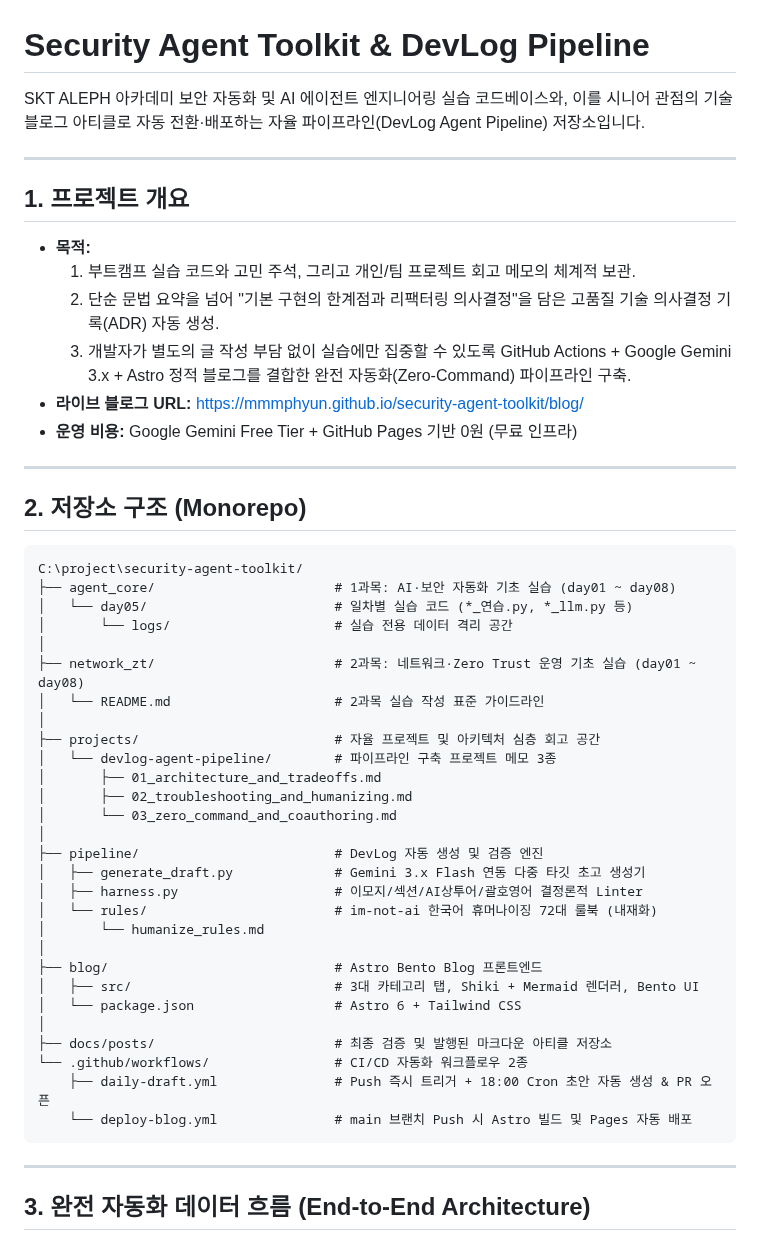
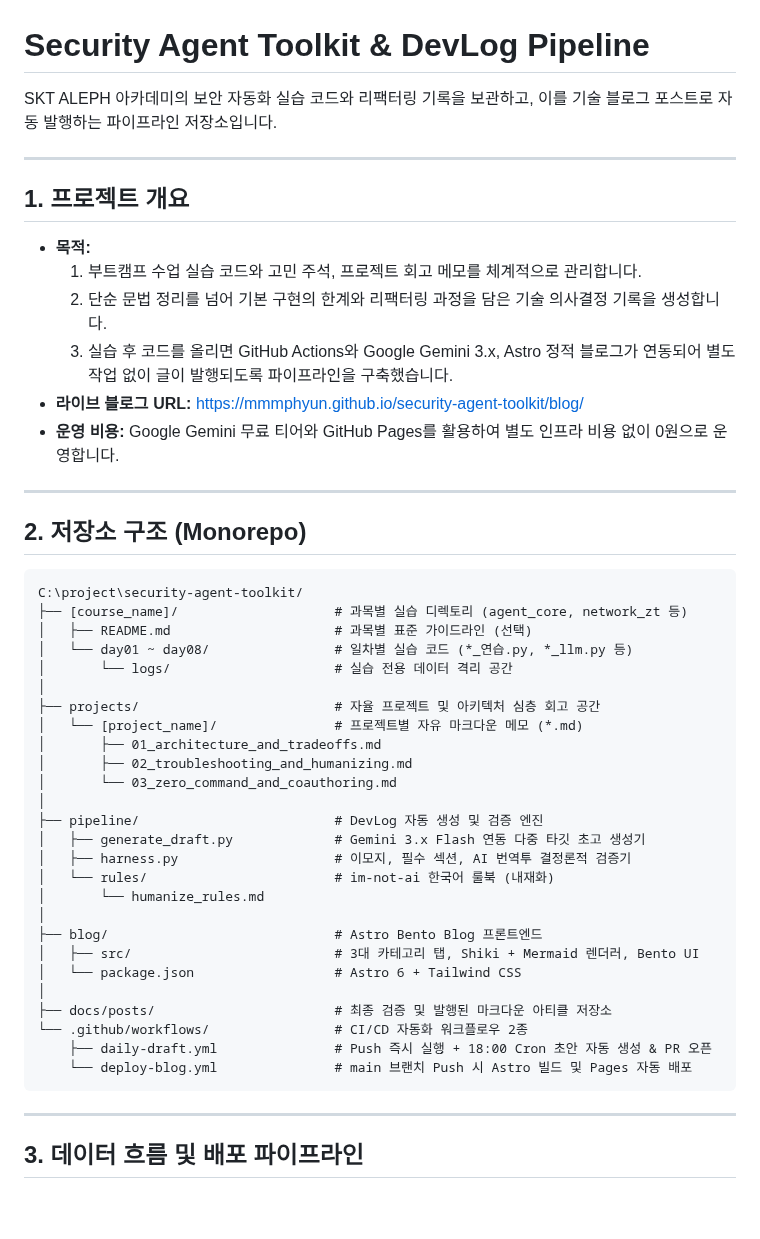
Before and after one commit to mmmphyun/security-agent-toolkit, a Markdown page: README.md, the part around one of its changes. Rendered like a GitHub page; blank space fills up the shorter version.

````diff
--- a/README.md
+++ b/README.md
@@ -1,17 +1,17 @@
 # Security Agent Toolkit & DevLog Pipeline
 
-SKT ALEPH 아카데미 보안 자동화 및 AI 에이전트 엔지니어링 실습 코드베이스와, 이를 시니어 관점의 기술 블로그 아티클로 자동 전환·배포하는 자율 파이프라인(DevLog Agent Pipeline) 저장소입니다.
+SKT ALEPH 아카데미의 보안 자동화 실습 코드와 리팩터링 기록을 보관하고, 이를 기술 블로그 포스트로 자동 발행하는 파이프라인 저장소입니다.
 
 ---
 
 ## 1. 프로젝트 개요
 
 - **목적:**
-  1. 부트캠프 실습 코드와 고민 주석, 그리고 개인/팀 프로젝트 회고 메모의 체계적 보관.
-  2. 단순 문법 요약을 넘어 "기본 구현의 한계점과 리팩터링 의사결정"을 담은 고품질 기술 의사결정 기록(ADR) 자동 생성.
-  3. 개발자가 별도의 글 작성 부담 없이 실습에만 집중할 수 있도록 GitHub Actions + Google Gemini 3.x + Astro 정적 블로그를 결합한 완전 자동화(Zero-Command) 파이프라인 구축.
+  1. 부트캠프 수업 실습 코드와 고민 주석, 프로젝트 회고 메모를 체계적으로 관리합니다.
+  2. 단순 문법 정리를 넘어 기본 구현의 한계와 리팩터링 과정을 담은 기술 의사결정 기록을 생성합니다.
+  3. 실습 후 코드를 올리면 GitHub Actions와 Google Gemini 3.x, Astro 정적 블로그가 연동되어 별도 작업 없이 글이 발행되도록 파이프라인을 구축했습니다.
 - **라이브 블로그 URL:** https://mmmphyun.github.io/security-agent-toolkit/blog/
-- **운영 비용:** Google Gemini Free Tier + GitHub Pages 기반 0원 (무료 인프라)
+- **운영 비용:** Google Gemini 무료 티어와 GitHub Pages를 활용하여 별도 인프라 비용 없이 0원으로 운영합니다.
 
 ---
 
@@ -19,23 +19,21 @@ SKT ALEPH 아카데미 보안 자동화 및 AI 에이전트 엔지니어링 실
 
 ```text
 C:\project\security-agent-toolkit/
-├── agent_core/                       # 1과목: AI·보안 자동화 기초 실습 (day01 ~ day08)
-│   └── day05/                        # 일차별 실습 코드 (*_연습.py, *_llm.py 등)
+├── [course_name]/                    # 과목별 실습 디렉토리 (agent_core, network_zt 등)
+│   ├── README.md                     # 과목별 표준 가이드라인 (선택)
+│   └── day01 ~ day08/                # 일차별 실습 코드 (*_연습.py, *_llm.py 등)
 │       └── logs/                     # 실습 전용 데이터 격리 공간
 │
-├── network_zt/                       # 2과목: 네트워크·Zero Trust 운영 기초 실습 (day01 ~ day08)
-│   └── README.md                     # 2과목 실습 작성 표준 가이드라인
-│
 ├── projects/                         # 자율 프로젝트 및 아키텍처 심층 회고 공간
-│   └── devlog-agent-pipeline/        # 파이프라인 구축 프로젝트 메모 3종
+│   └── [project_name]/               # 프로젝트별 자유 마크다운 메모 (*.md)
 │       ├── 01_architecture_and_tradeoffs.md
 │       ├── 02_troubleshooting_and_humanizing.md
 │       └── 03_zero_command_and_coauthoring.md
 │
 ├── pipeline/                         # DevLog 자동 생성 및 검증 엔진
 │   ├── generate_draft.py             # Gemini 3.x Flash 연동 다중 타깃 초고 생성기
-│   ├── harness.py                    # 이모지/섹션/AI상투어/괄호영어 결정론적 Linter
-│   └── rules/                        # im-not-ai 한국어 휴머나이징 72대 룰북 (내재화)
+│   ├── harness.py                    # 이모지, 필수 섹션, AI 번역투 결정론적 검증기
+│   └── rules/                        # im-not-ai 한국어 룰북 (내재화)
 │       └── humanize_rules.md
 │
 ├── blog/                             # Astro Bento Blog 프론트엔드
@@ -44,13 +42,13 @@ C:\project\security-agent-toolkit/
 │
 ├── docs/posts/                       # 최종 검증 및 발행된 마크다운 아티클 저장소
 └── .github/workflows/                # CI/CD 자동화 워크플로우 2종
-    ├── daily-draft.yml               # Push 즉시 트리거 + 18:00 Cron 초안 자동 생성 & PR 오픈
+    ├── daily-draft.yml               # Push 즉시 실행 + 18:00 Cron 초안 자동 생성 & PR 오픈
     └── deploy-blog.yml               # main 브랜치 Push 시 Astro 빌드 및 Pages 자동 배포
 ```
 
 ---
 
-## 3. 완전 자동화 데이터 흐름 (End-to-End Architecture)
+## 3. 데이터 흐름 및 배포 파이프라인
 
 ```mermaid
 sequenceDiagram
````
Also changed, not shown: other parts of README.md (+31 -32 lines).
